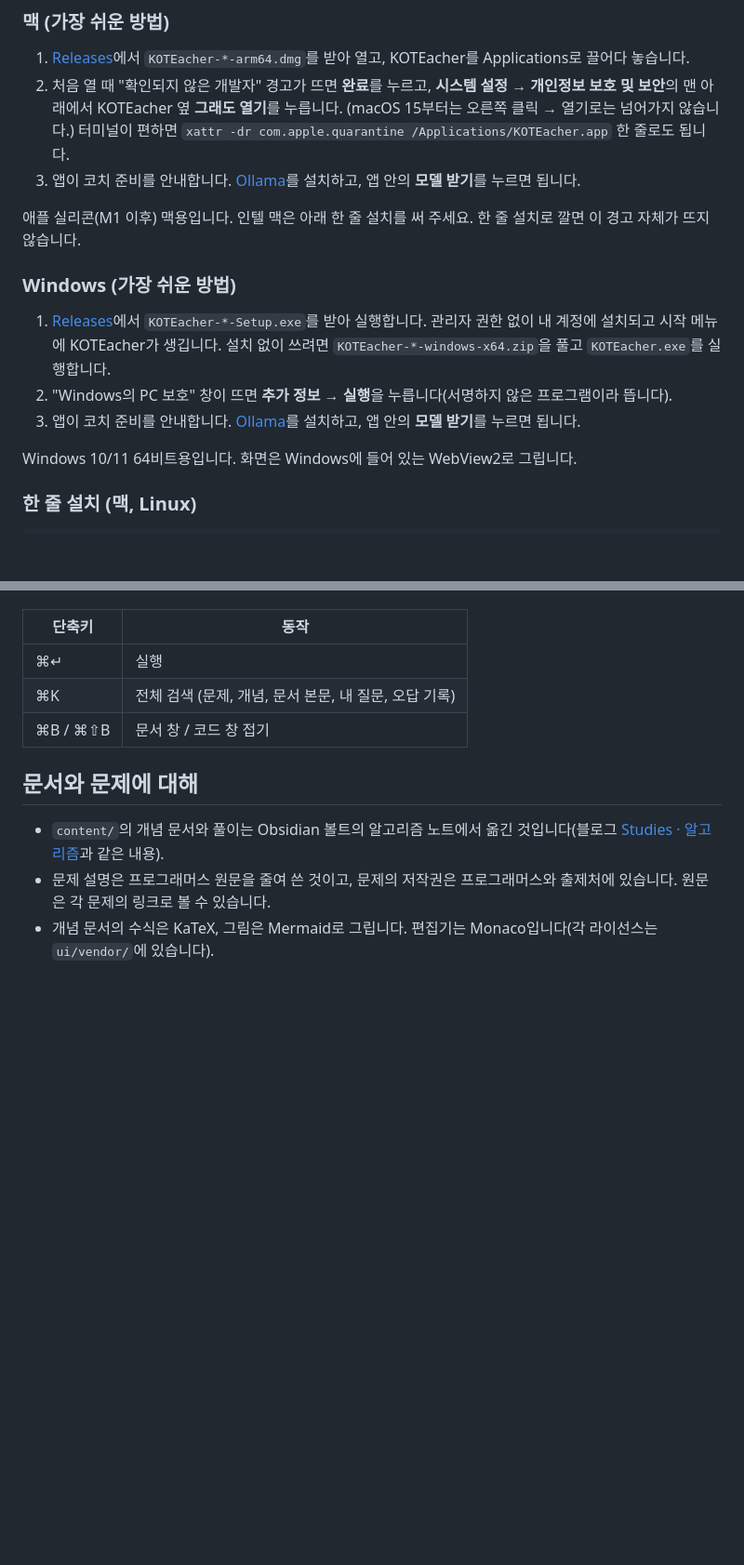
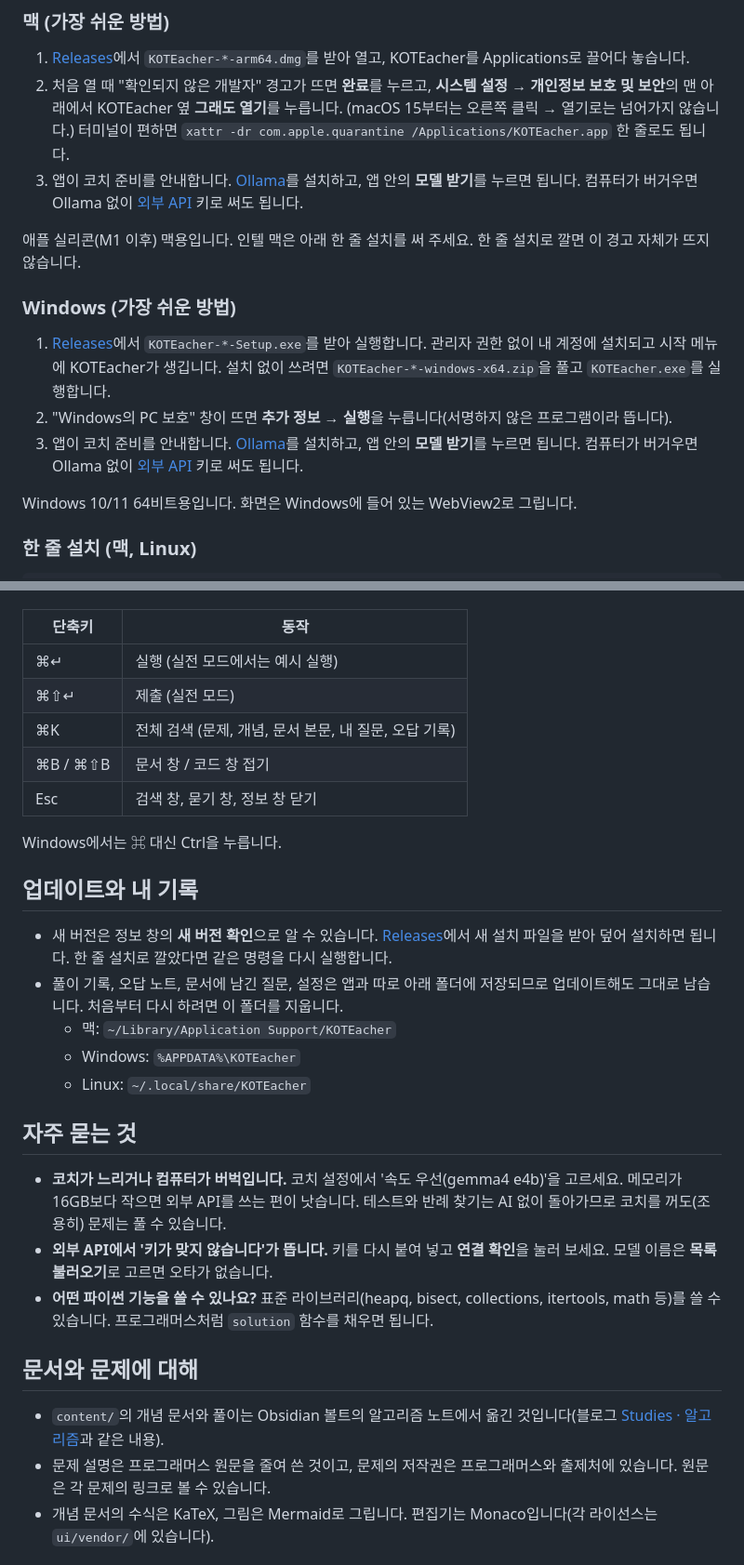
Before and after one commit to Hong-Iron/KOTEacher, a Markdown page: README.md, 2 parts joined by grey strips. Shown at 93% size. GitHub-like rendering; blank space fills up the shorter version.

Commit message:
README: 취소선으로 보이던 ~ 고치고 실전 모드·정보 창·업데이트·기록 위치·자주 묻는 것 추가
한 문단에 ~가 두 번 있으면(80~100 … 9~11) GitHub가 그 사이를 취소선으로 그렸다. 코드 밖의 ~는 \~로 쓴다.

Co-Authored-By: Claude Opus 5.5 <noreply@anthropic.com>

```diff
--- a/README.md
+++ b/README.md
@@ -15,7 +16,7 @@
 
 1. [Releases](https://github.com/Hong-Iron/KOTEacher/releases)에서 `KOTEacher-*-arm64.dmg`를 받아 열고, KOTEacher를 Applications로 끌어다 놓습니다.
 2. 처음 열 때 "확인되지 않은 개발자" 경고가 뜨면 **완료**를 누르고, **시스템 설정 → 개인정보 보호 및 보안**의 맨 아래에서 KOTEacher 옆 **그래도 열기**를 누릅니다. (macOS 15부터는 오른쪽 클릭 → 열기로는 넘어가지 않습니다.) 터미널이 편하면 `xattr -dr com.apple.quarantine /Applications/KOTEacher.app` 한 줄로도 됩니다.
-3. 앱이 코치 준비를 안내합니다. [Ollama](https://ollama.com/download)를 설치하고, 앱 안의 **모델 받기**를 누르면 됩니다.
+3. 앱이 코치 준비를 안내합니다. [Ollama](https://ollama.com/download)를 설치하고, 앱 안의 **모델 받기**를 누르면 됩니다. 컴퓨터가 버거우면 Ollama 없이 [외부 API](#다른-모델과-외부-api) 키로 써도 됩니다.
 
 애플 실리콘(M1 이후) 맥용입니다. 인텔 맥은 아래 한 줄 설치를 써 주세요. 한 줄 설치로 깔면 이 경고 자체가 뜨지 않습니다.
 
@@ -23,7 +24,7 @@
 
 1. [Releases](https://github.com/Hong-Iron/KOTEacher/releases)에서 `KOTEacher-*-Setup.exe`를 받아 실행합니다. 관리자 권한 없이 내 계정에 설치되고 시작 메뉴에 KOTEacher가 생깁니다. 설치 없이 쓰려면 `KOTEacher-*-windows-x64.zip`을 풀고 `KOTEacher.exe`를 실행합니다.
 2. "Windows의 PC 보호" 창이 뜨면 **추가 정보 → 실행**을 누릅니다(서명하지 않은 프로그램이라 뜹니다).
-3. 앱이 코치 준비를 안내합니다. [Ollama](https://ollama.com/download)를 설치하고, 앱 안의 **모델 받기**를 누르면 됩니다.
+3. 앱이 코치 준비를 안내합니다. [Ollama](https://ollama.com/download)를 설치하고, 앱 안의 **모델 받기**를 누르면 됩니다. 컴퓨터가 버거우면 Ollama 없이 [외부 API](#다른-모델과-외부-api) 키로 써도 됩니다.
 
 Windows 10/11 64비트용입니다. 화면은 Windows에 들어 있는 WebView2로 그립니다.
 
@@ -89,9 +91,27 @@ python3 -m venv .venv && .venv/bin/pip install -r requirements.txt
 
 | 단축키 | 동작 |
 |---|---|
-| ⌘↵ | 실행 |
+| ⌘↵ | 실행 (실전 모드에서는 예시 실행) |
+| ⌘⇧↵ | 제출 (실전 모드) |
 | ⌘K | 전체 검색 (문제, 개념, 문서 본문, 내 질문, 오답 기록) |
 | ⌘B / ⌘⇧B | 문서 창 / 코드 창 접기 |
+| Esc | 검색 창, 묻기 창, 정보 창 닫기 |
+
+Windows에서는 ⌘ 대신 Ctrl을 누릅니다.
+
+## 업데이트와 내 기록
+
+- 새 버전은 정보 창의 **새 버전 확인**으로 알 수 있습니다. [Releases](https://github.com/Hong-Iron/KOTEacher/releases)에서 새 설치 파일을 받아 덮어 설치하면 됩니다. 한 줄 설치로 깔았다면 같은 명령을 다시 실행합니다.
+- 풀이 기록, 오답 노트, 문서에 남긴 질문, 설정은 앱과 따로 아래 폴더에 저장되므로 업데이트해도 그대로 남습니다. 처음부터 다시 하려면 이 폴더를 지웁니다.
+  - 맥: `~/Library/Application Support/KOTEacher`
+  - Windows: `%APPDATA%\KOTEacher`
+  - Linux: `~/.local/share/KOTEacher`
+
+## 자주 묻는 것
+
+- **코치가 느리거나 컴퓨터가 버벅입니다.** 코치 설정에서 '속도 우선(gemma4 e4b)'을 고르세요. 메모리가 16GB보다 작으면 외부 API를 쓰는 편이 낫습니다. 테스트와 반례 찾기는 AI 없이 돌아가므로 코치를 꺼도(조용히) 문제는 풀 수 있습니다.
+- **외부 API에서 '키가 맞지 않습니다'가 뜹니다.** 키를 다시 붙여 넣고 **연결 확인**을 눌러 보세요. 모델 이름은 **목록 불러오기**로 고르면 오타가 없습니다.
+- **어떤 파이썬 기능을 쓸 수 있나요?** 표준 라이브러리(heapq, bisect, collections, itertools, math 등)를 쓸 수 있습니다. 프로그래머스처럼 `solution` 함수를 채우면 됩니다.
 
 ## 문서와 문제에 대해
 
```
Also changed, not shown: other parts of README.md (+4 -2 lines).
